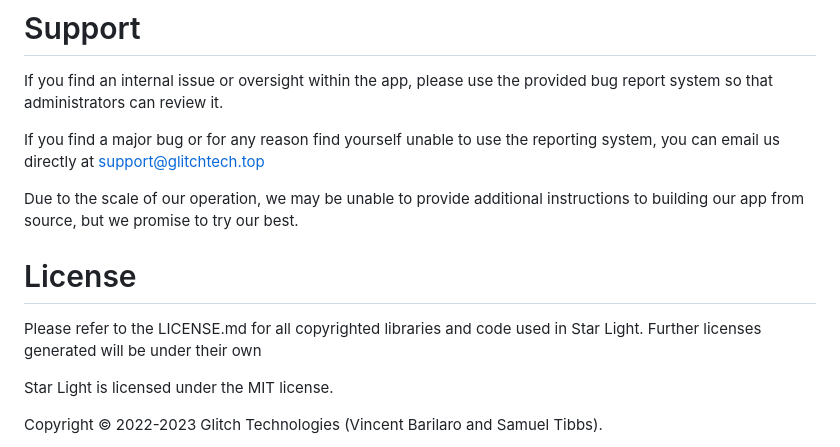
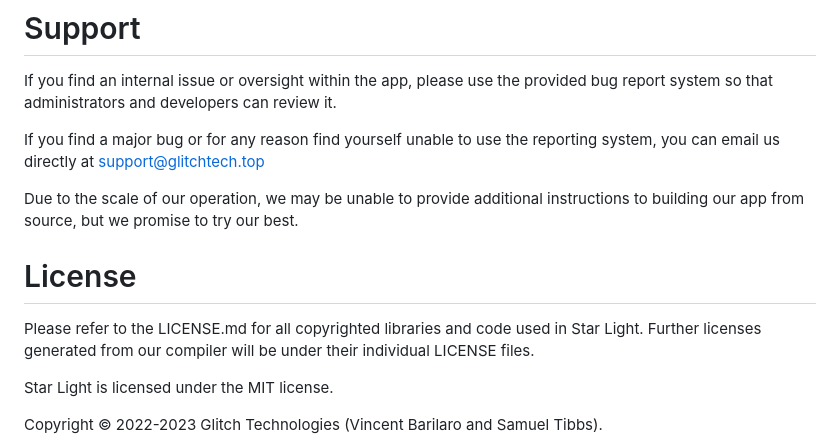
Before and after one commit to DatBirbDude/App-Hopefully, a Markdown page: README.md, the part around the change. Rendered like a GitHub page.

Commit message:
Code refactor

```diff
--- a/README.md
+++ b/README.md
@@ -75,7 +75,7 @@ starlight.spec file
 # Support
 
 If you find an internal issue or oversight within the app, please use the provided bug report system so that
-administrators can review it.
+administrators and developers can review it.
 
 If you find a major bug or for any reason find yourself unable to use the reporting system, you can email us directly at
 support@glitchtech.top
@@ -86,8 +86,7 @@ but we promise to try our best.
 # License
 
 Please refer to the LICENSE.md for all copyrighted libraries and code used in Star Light. Further licenses
-generated will be under
-their own
+generated from our compiler will be under their individual LICENSE files.
 
 Star Light is licensed under the MIT license.
 
```
